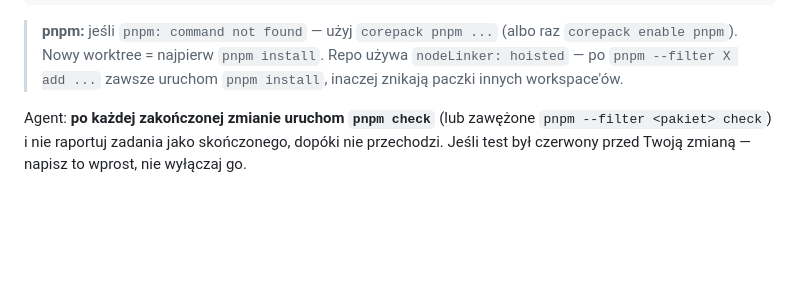
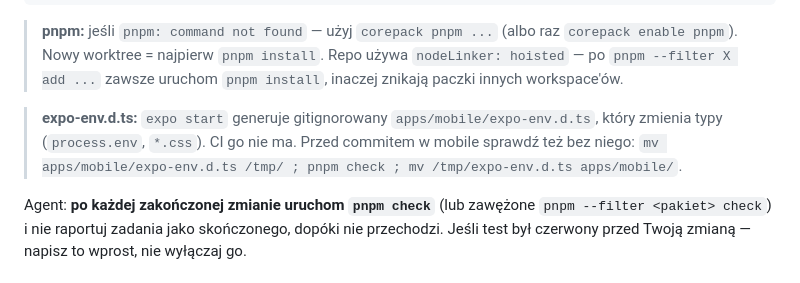
Before and after one commit to PTQ-22/naczas, a Markdown page: AGENTS.md, the part around the change. Rendered like a GitHub page; blank space fills up the shorter version.

Commit message:
docs: warn about expo-env.d.ts affecting typecheck/lint
Co-Authored-By: Claude Opus 5.5 <noreply@anthropic.com>

```diff
--- a/AGENTS.md
+++ b/AGENTS.md
@@ -31,6 +31,8 @@ pnpm check            # lint + typecheck + test — OBOWIĄZKOWE przed commitem/
 
 > **pnpm:** jeśli `pnpm: command not found` — użyj `corepack pnpm ...` (albo raz `corepack enable pnpm`). Nowy worktree = najpierw `pnpm install`.
 > Repo używa `nodeLinker: hoisted` — po `pnpm --filter X add ...` zawsze uruchom `pnpm install`, inaczej znikają paczki innych workspace'ów.
+
+> **expo-env.d.ts:** `expo start` generuje gitignorowany `apps/mobile/expo-env.d.ts`, który zmienia typy (`process.env`, `*.css`). CI go nie ma. Przed commitem w mobile sprawdź też bez niego: `mv apps/mobile/expo-env.d.ts /tmp/ ; pnpm check ; mv /tmp/expo-env.d.ts apps/mobile/`.
 
 Agent: **po każdej zakończonej zmianie uruchom `pnpm check`** (lub zawężone `pnpm --filter <pakiet> check`) i nie raportuj zadania jako skończonego, dopóki nie przechodzi. Jeśli test był czerwony przed Twoją zmianą — napisz to wprost, nie wyłączaj go.
 
```
